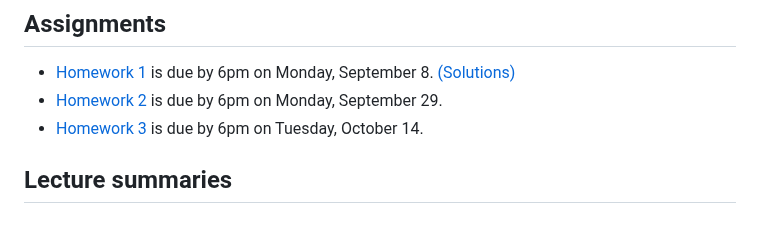
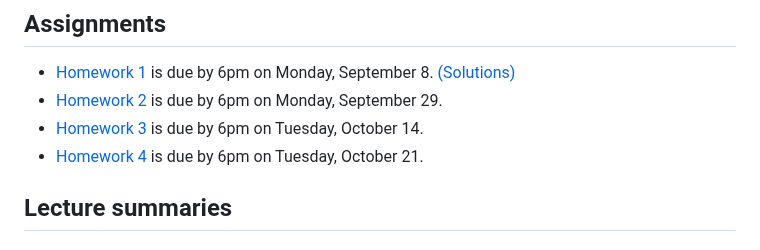
Before and after one commit to ajhPHROS/MATH-6600, a Markdown page: README.md, the part around the change. GitHub-like rendering.

Commit message:
Add Homework 4

```diff
--- a/README.md
+++ b/README.md
@@ -71,6 +71,7 @@ A list of possible candidates for project topics will be assembled below as the
 - [Homework 1](hw/) is due by 6pm on Monday, September 8. [(Solutions)](https://piazza.com/class/mew28dpvp846sp/post/16#)
 - [Homework 2](hw/) is due by 6pm on Monday, September 29.
 - [Homework 3](hw/) is due by 6pm on Tuesday, October 14.
+- [Homework 4](hw/) is due by 6pm on Tuesday, October 21.
 
 ## Lecture summaries
 
```
